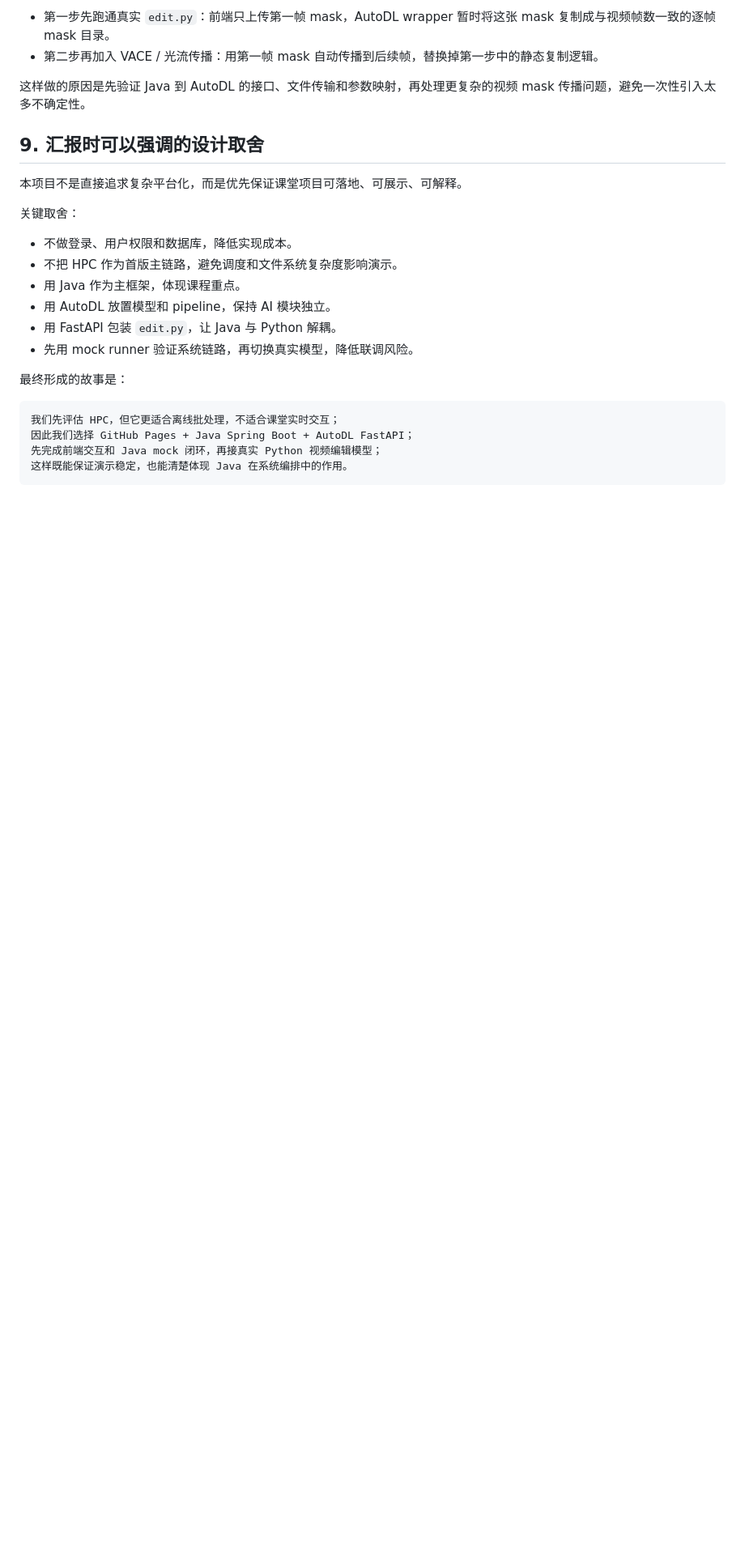
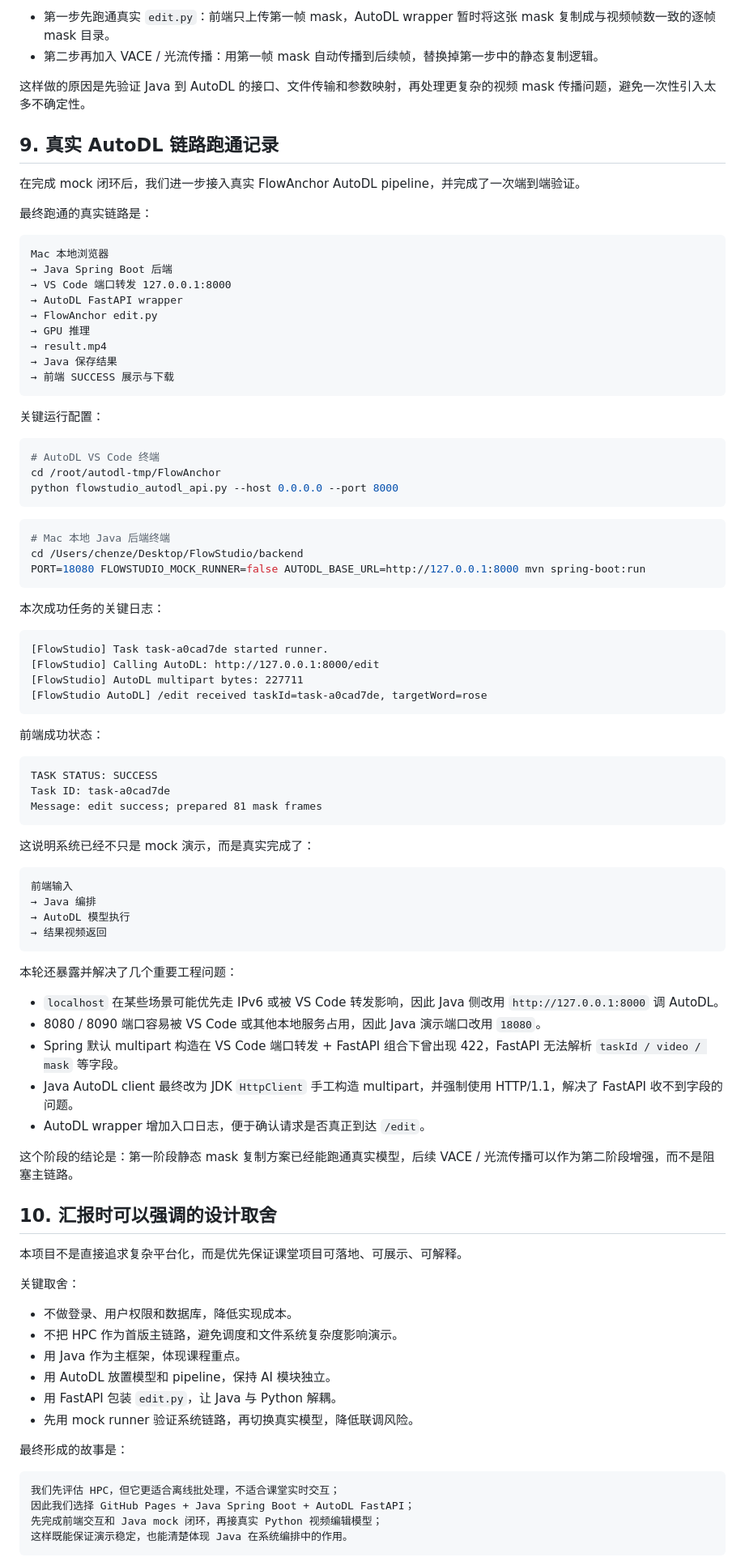
Before and after one commit to ZeChen-AI/FlowStudio.github.io, a Markdown page: ITERATION_STORY.md, the part around the change. Shown at 81% size. Rendered like a GitHub page; blank space fills up the shorter version.

Commit message:
Record successful AutoDL FlowAnchor baseline

````diff
--- a/ITERATION_STORY.md
+++ b/ITERATION_STORY.md
@@ -173,7 +173,75 @@ mvn spring-boot:run
 
 这样做的原因是先验证 Java 到 AutoDL 的接口、文件传输和参数映射，再处理更复杂的视频 mask 传播问题，避免一次性引入太多不确定性。
 
-## 9. 汇报时可以强调的设计取舍
+## 9. 真实 AutoDL 链路跑通记录
+
+在完成 mock 闭环后，我们进一步接入真实 FlowAnchor AutoDL pipeline，并完成了一次端到端验证。
+
+最终跑通的真实链路是：
+
+```text
+Mac 本地浏览器
+→ Java Spring Boot 后端
+→ VS Code 端口转发 127.0.0.1:8000
+→ AutoDL FastAPI wrapper
+→ FlowAnchor edit.py
+→ GPU 推理
+→ result.mp4
+→ Java 保存结果
+→ 前端 SUCCESS 展示与下载
+```
+
+关键运行配置：
+
+```bash
+# AutoDL VS Code 终端
+cd /root/autodl-tmp/FlowAnchor
+python flowstudio_autodl_api.py --host 0.0.0.0 --port 8000
+```
+
+```bash
+# Mac 本地 Java 后端终端
+cd /Users/chenze/Desktop/FlowStudio/backend
+PORT=18080 FLOWSTUDIO_MOCK_RUNNER=false AUTODL_BASE_URL=http://127.0.0.1:8000 mvn spring-boot:run
+```
+
+本次成功任务的关键日志：
+
+```text
+[FlowStudio] Task task-a0cad7de started runner.
+[FlowStudio] Calling AutoDL: http://127.0.0.1:8000/edit
+[FlowStudio] AutoDL multipart bytes: 227711
+[FlowStudio AutoDL] /edit received taskId=task-a0cad7de, targetWord=rose
+```
+
+前端成功状态：
+
+```text
+TASK STATUS: SUCCESS
+Task ID: task-a0cad7de
+Message: edit success; prepared 81 mask frames
+```
+
+这说明系统已经不只是 mock 演示，而是真实完成了：
+
+```text
+前端输入
+→ Java 编排
+→ AutoDL 模型执行
+→ 结果视频返回
+```
+
+本轮还暴露并解决了几个重要工程问题：
+
+- `localhost` 在某些场景可能优先走 IPv6 或被 VS Code 转发影响，因此 Java 侧改用 `http://127.0.0.1:8000` 调 AutoDL。
+- 8080 / 8090 端口容易被 VS Code 或其他本地服务占用，因此 Java 演示端口改用 `18080`。
+- Spring 默认 multipart 构造在 VS Code 端口转发 + FastAPI 组合下曾出现 422，FastAPI 无法解析 `taskId / video / mask` 等字段。
+- Java AutoDL client 最终改为 JDK `HttpClient` 手工构造 multipart，并强制使用 HTTP/1.1，解决了 FastAPI 收不到字段的问题。
+- AutoDL wrapper 增加入口日志，便于确认请求是否真正到达 `/edit`。
+
+这个阶段的结论是：第一阶段静态 mask 复制方案已经能跑通真实模型，后续 VACE / 光流传播可以作为第二阶段增强，而不是阻塞主链路。
+
+## 10. 汇报时可以强调的设计取舍
 
 本项目不是直接追求复杂平台化，而是优先保证课堂项目可落地、可展示、可解释。
 
````
Also changed, not shown: RUNBOOK_AUTODL.md (+40 -0 lines).
